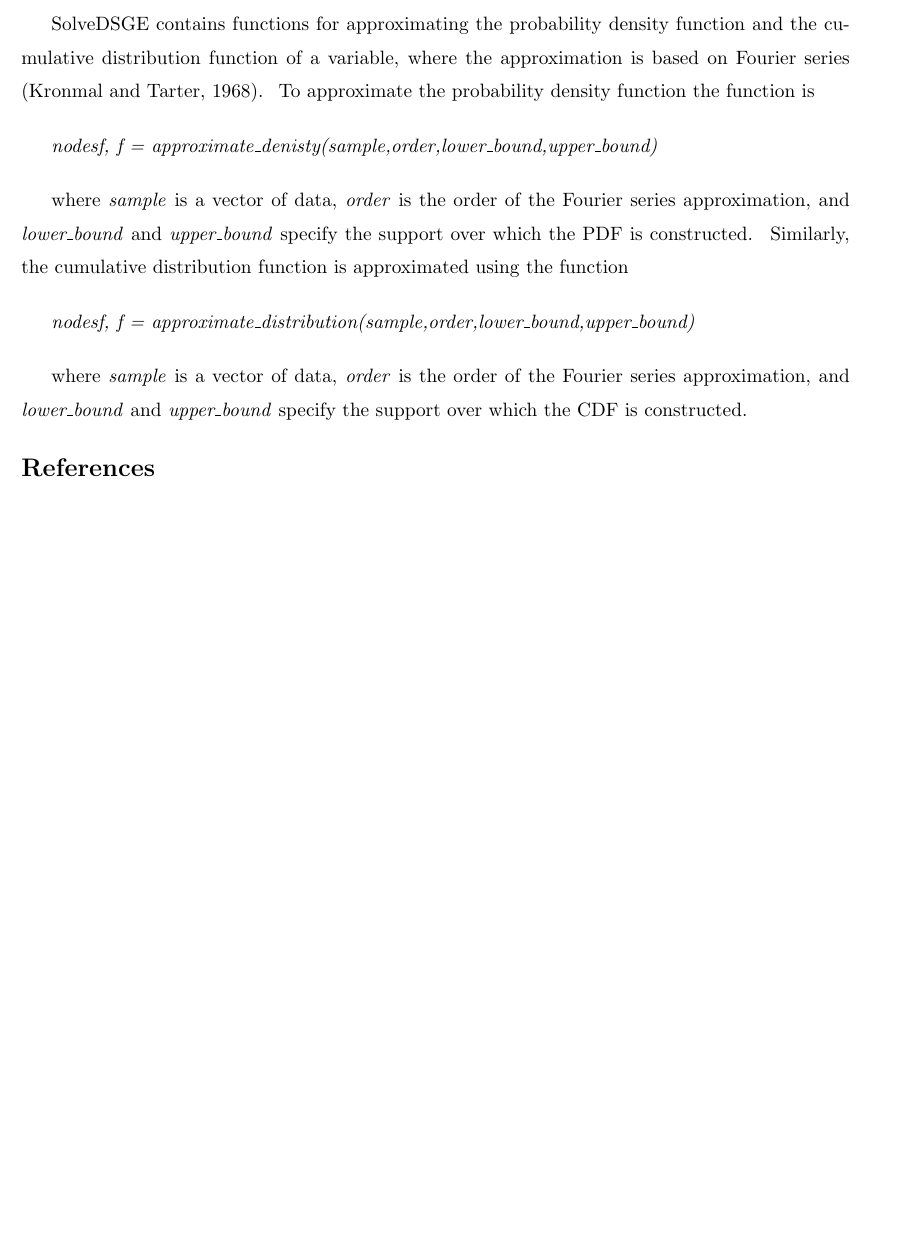
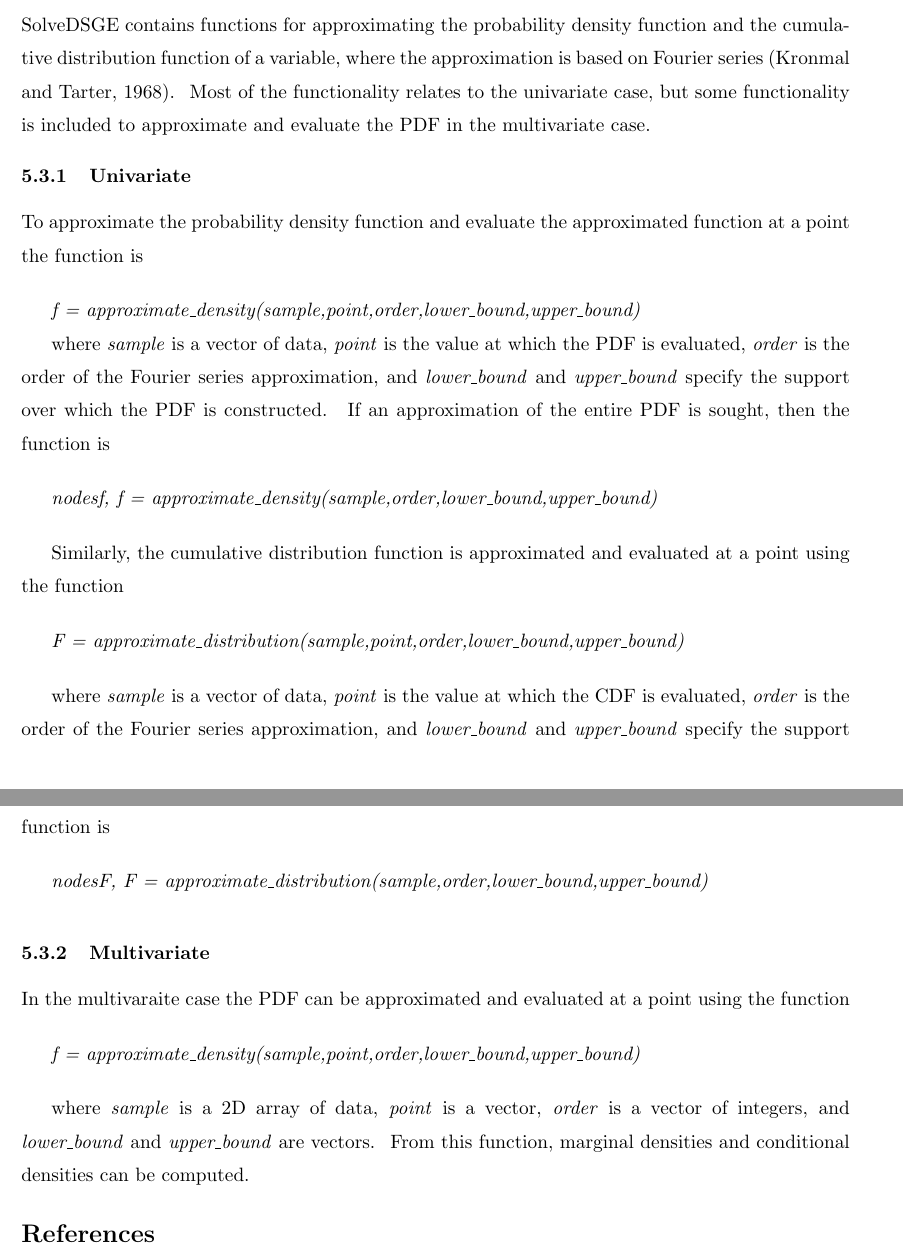
Before and after one commit to RJDennis/SolveDSGE.jl, a LaTeX paper (user_guide/SolveDSGE_guide_v030.tex): part of page 16 of 17 before the commit and two parts of pages 16 and 17 of 18 after it, the two joined at a grey line, cut so that both start at the same text, the shorter picture padded with empty space. Compiled offline with pdfLaTeX; a LaTeX package or settings file that is missing is left out.

Commit message:
Expanded PDF approximation

```diff
--- a/user_guide/SolveDSGE_guide_v030.tex
+++ b/user_guide/SolveDSGE_guide_v030.tex
@@ -906,36 +906,76 @@
 variables. At this stage in the package's development, the impulses need to
 be computed one shock at a time; this will probably change at some point.
 
-PDFs and CDFs
+\subsection{PDFs and CDFs}
 
 SolveDSGE contains functions for approximating the probability density
 function and the cumulative distribution function of a variable, where the
-approximation is based on Fourier series (Kronmal and Tarter, 1968). \ To
-approximate the probability density function the function is
+approximation is based on Fourier series (Kronmal and Tarter, 1968). \ Most
+of the functionality relates to the univariate case, but some functionality
+is included to approximate and evaluate the PDF\ in the multivariate case.
+
+\subsubsection{Univariate}
+
+To approximate the probability density function and evaluate the
+approximated function at a point the function is
+
+\bigskip
+
+\textit{f =
+approximate\_density(sample,point,order,lower\_bound,upper\_bound)}
+
+where \textit{sample} is a vector of data, \textit{point} is the value at
+which the PDF is evaluated, \textit{order} is the order of the Fourier
+series approximation, and \textit{lower\_bound} and \textit{upper\_bound}
+specify the support over which the PDF is constructed. \ If an approximation
+of the entire PDF is sought, then the function is
 
 \bigskip
 
 \textit{nodesf, f =
-approximate\_denisty(sample,order,lower\_bound,upper\_bound)}
+approximate\_density(sample,order,lower\_bound,upper\_bound)}
 
 \bigskip
 
-where \textit{sample} is a vector of data, \textit{order} is the order of
-the Fourier series approximation, and \textit{lower\_bound} and \textit{%
-upper\_bound} specify the support over which the PDF is constructed. \
-Similarly, the cumulative distribution function is approximated using the
-function
+Similarly, the cumulative distribution function is approximated and
+evaluated at a point using the function
 
 \bigskip
 
-\textit{nodesf, f =
+\textit{F =
+approximate\_distribution(sample,point,order,lower\_bound,upper\_bound)}
+
+\bigskip
+
+where \textit{sample} is a vector of data, \textit{point} is the value at
+which the CDF is evaluated, \textit{order} is the order of the Fourier
+series approximation, and \textit{lower\_bound} and \textit{upper\_bound}
+specify the support over which the CDF is constructed. \ If an approximation
+of the entire CDF is sought, then the function is
+
+\bigskip
+
+\textit{nodesF, F =
 approximate\_distribution(sample,order,lower\_bound,upper\_bound)}
 
 \bigskip
 
-where \textit{sample} is a vector of data, \textit{order} is the order of
-the Fourier series approximation, and \textit{lower\_bound} and \textit{%
-upper\_bound} specify the support over which the CDF is constructed.
+\subsubsection{Multivariate}
+
+In the multivaraite case the PDF can be approximated and evaluated at a
+point using the function
+
+\bigskip
+
+\textit{f =
+approximate\_density(sample,point,order,lower\_bound,upper\_bound)}
+
+\bigskip
+
+where \textit{sample} is a 2D array of data, \textit{point} is a vector,
+\textit{order} is a vector of integers, and \textit{lower\_bound} and
+\textit{upper\_bound} are vectors. \ From this function, marginal densities
+and conditional densities can be computed.
 
 \begin{thebibliography}{99}
 \bibitem{} Andreasen, M., Fern\'{a}ndez-Villaverde, J., and J.
```
Also changed, not shown: Project.toml (+1 -1 lines), user_guide/SolveDSGE_guide_v030.pdf, user_guide/SolveDSGE_guide_v030.tex (4 more changed lines), 4 other files.
